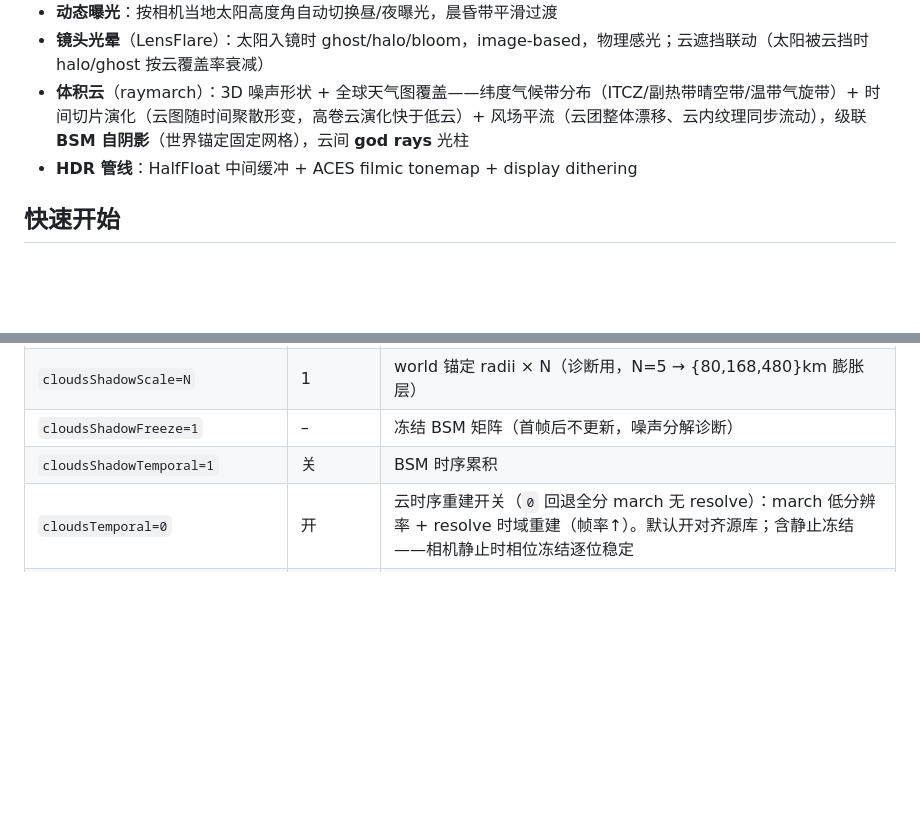
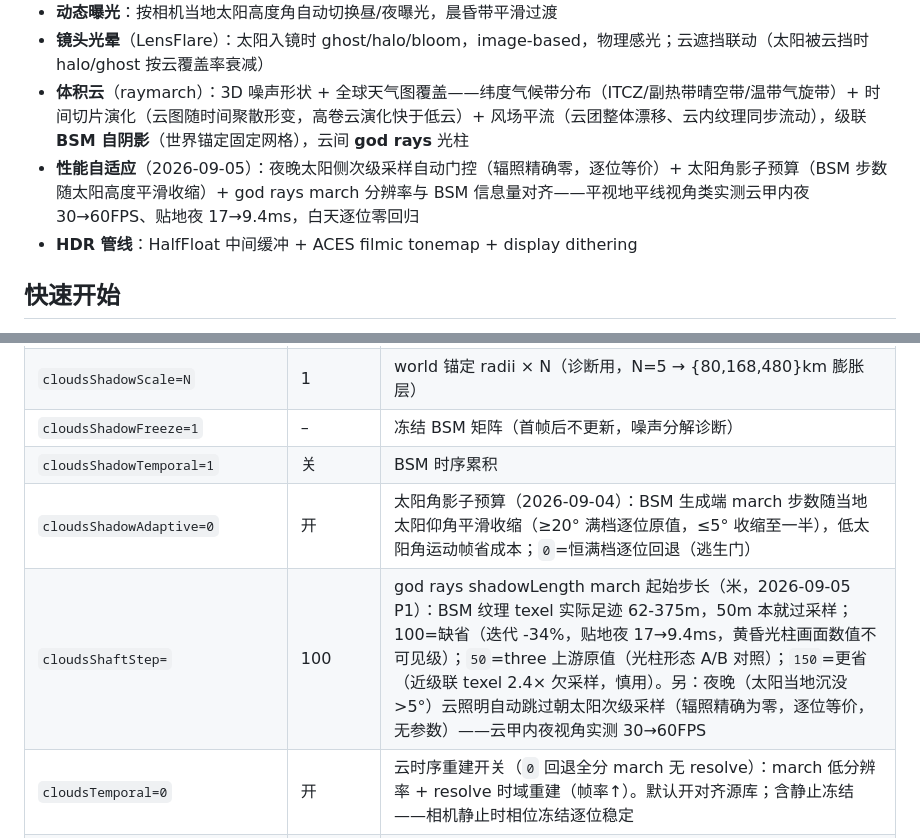
Before and after one commit to Zhliyun/cesium-geospatial, a Markdown page: README.md, 2 parts joined by grey strips. Rendered like a GitHub page; blank space fills up the shorter version.

```diff
--- a/README.md
+++ b/README.md
@@ -9,6 +9,7 @@
 - **动态曝光**：按相机当地太阳高度角自动切换昼/夜曝光，晨昏带平滑过渡
 - **镜头光晕**（LensFlare）：太阳入镜时 ghost/halo/bloom，image-based，物理感光；云遮挡联动（太阳被云挡时 halo/ghost 按云覆盖率衰减）
 - **体积云**（raymarch）：3D 噪声形状 + 全球天气图覆盖——纬度气候带分布（ITCZ/副热带晴空带/温带气旋带）+ 时间切片演化（云图随时间聚散形变，高卷云演化快于低云）+ 风场平流（云团整体漂移、云内纹理同步流动），级联 **BSM 自阴影**（世界锚定固定网格），云间 **god rays** 光柱
+- **性能自适应**（2026-09-05）：夜晚太阳侧次级采样自动门控（辐照精确零，逐位等价）+ 太阳角影子预算（BSM 步数随太阳高度平滑收缩）+ god rays march 分辨率与 BSM 信息量对齐——平视地平线视角类实测云甲内夜 30→60FPS、贴地夜 17→9.4ms，白天逐位零回归
 - **HDR 管线**：HalfFloat 中间缓冲 + ACES filmic tonemap + display dithering
 
 ## 快速开始
@@ -133,6 +134,8 @@ http://localhost:5173/?time=2026-08-28T17:30:00Z&camera=-80.6057,64.5197,7852,68
 | `cloudsShadowScale=N` | 1 | world 锚定 radii × N（诊断用，N=5 → {80,168,480}km 膨胀层） |
 | `cloudsShadowFreeze=1` | – | 冻结 BSM 矩阵（首帧后不更新，噪声分解诊断） |
 | `cloudsShadowTemporal=1` | 关 | BSM 时序累积 |
+| `cloudsShadowAdaptive=0` | 开 | 太阳角影子预算（2026-09-04）：BSM 生成端 march 步数随当地太阳仰角平滑收缩（≥20° 满档逐位原值，≤5° 收缩至一半），低太阳角运动帧省成本；`0`=恒满档逐位回退（逃生门） |
+| `cloudsShaftStep=` | 100 | god rays shadowLength march 起始步长（米，2026-09-05 P1）：BSM 纹理 texel 实际足迹 62-375m，50m 本就过采样；100=缺省（迭代 -34%，贴地夜 17→9.4ms，黄昏光柱画面数值不可见级）；`50`=three 上游原值（光柱形态 A/B 对照）；`150`=更省（近级联 texel 2.4× 欠采样，慎用）。另：夜晚（太阳当地沉没 >5°）云照明自动跳过朝太阳次级采样（辐照精确为零，逐位等价，无参数）——云甲内夜视角实测 30→60FPS |
 | `cloudsTemporal=0` | 开 | 云时序重建开关（`0` 回退全分 march 无 resolve）：march 低分辨率 + resolve 时域重建（帧率↑）。默认开对齐源库；含静止冻结——相机静止时相位冻结逐位稳定 |
 | `cloudsUpscale` | 1 | march 降采样分母 `4`/`2`/`1`：1=全分 march + resolve 切 TAA 分支（**默认**，画质最佳、静止最稳；实测 60FPS）；2=半分（RT 面积 ×4，涂抹感约减半）；4=1/4 分（源库原行为，低端 GPU 余量）。用户显式 > 质量档位（ultra 档默认 2） |
 | `cloudsMotionAlpha` | 0.4 | 运动中混合比上限：相机移动/旋转超阈值时 resolve 的新帧占比从 0.1 平滑升至此值（拖影/错位换细颗粒，防移动抖动；停止自动回落收敛）。= temporalAlpha 时等效禁用 |
```
Also changed, not shown: CLAUDE.md (+18 -5 lines).
